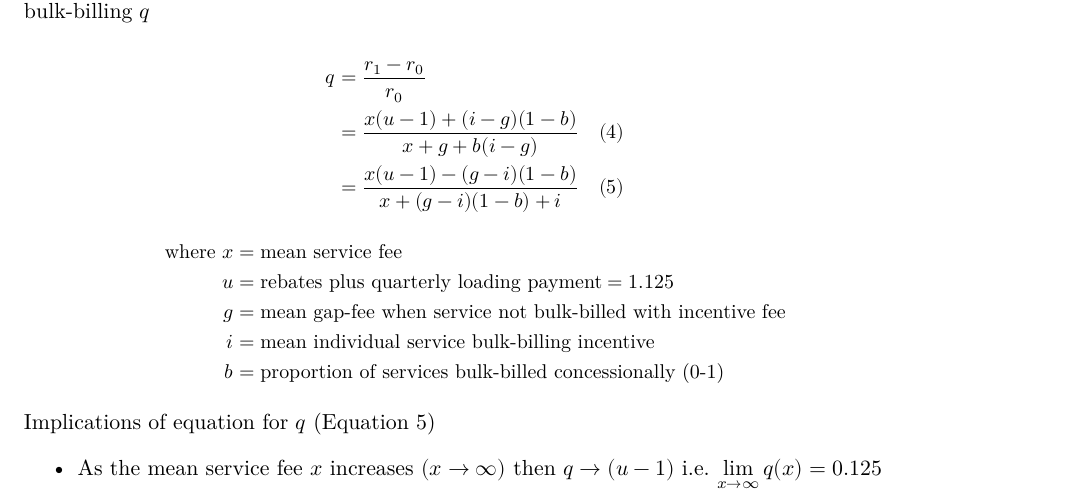
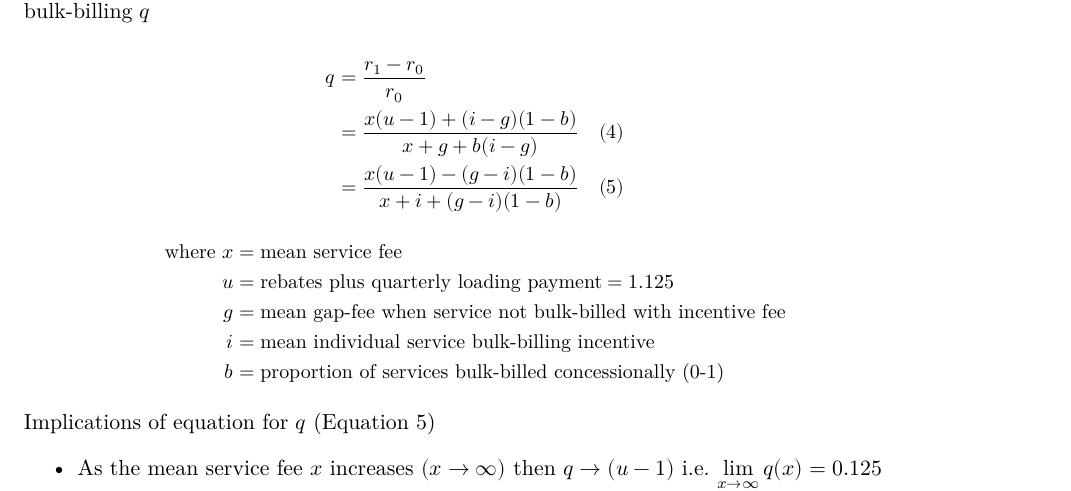
Before and after one commit to DavidPatShuiFong/universalbulkbilling, a Quarto document (formula.qmd): part of page 2 of 5, cut so that both start at the same text. Rendered offline with R 4.5, knitr and Pandoc in place of Quarto, then LaTeX, with nearby package versions; the code chunks are not run, so their results and figures are left out.

Commit message:
clarification of formula (5)

```diff
--- a/formula.qmd
+++ b/formula.qmd
@@ -510,7 +510,7 @@ $$
 \begin{aligned}
 q &= \frac{r_1-r_0}{r_0}\\
 &= \frac{x(u-1) + (i-g)(1-b)}{x + g + b(i-g)} &(4)\\
-&= \frac{x(u-1) - (g-i)(1-b)}{x + (g-i)(1-b) + i} &(5)\\
+&= \frac{x(u-1) - (g-i)(1-b)}{x + i + (g-i)(1-b)} &(5)\\
 \end{aligned}
 $$
 
```
Also changed, not shown: formula.html.
